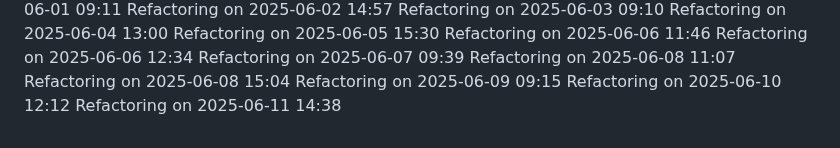
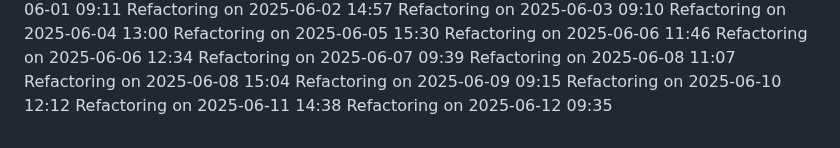
Before and after one commit to IT25101985/medical-appointment-system-project, a Markdown page: COMPLETE_GUIDE.md, the part around the change. Rendered like a GitHub page.

Commit message:
Update project logs for 2025-06-12

```diff
--- a/COMPLETE_GUIDE.md
+++ b/COMPLETE_GUIDE.md
@@ -840,3 +840,4 @@ Refactoring on 2025-06-08 15:04
 Refactoring on 2025-06-09 09:15
 Refactoring on 2025-06-10 12:12
 Refactoring on 2025-06-11 14:38
+Refactoring on 2025-06-12 09:35
```
